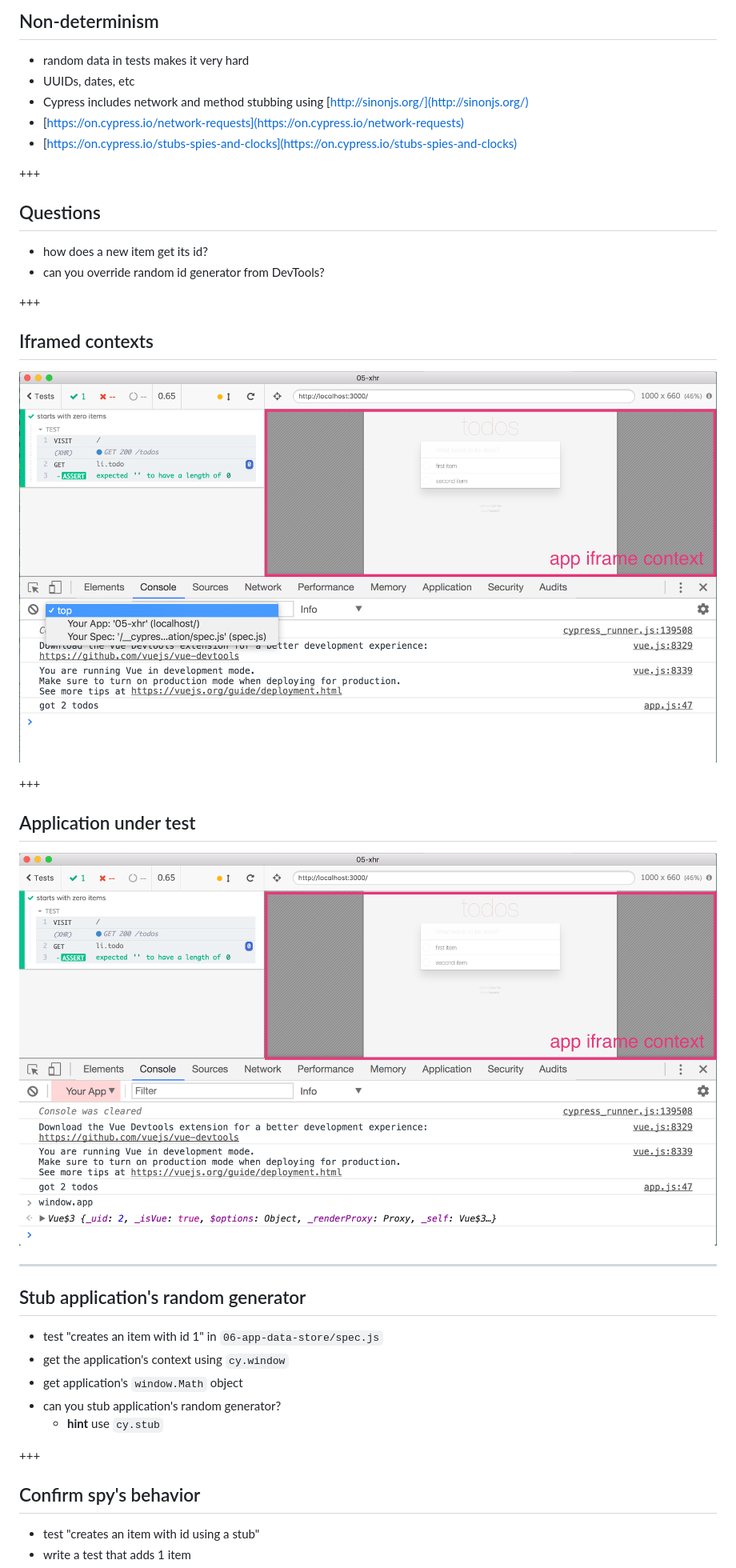
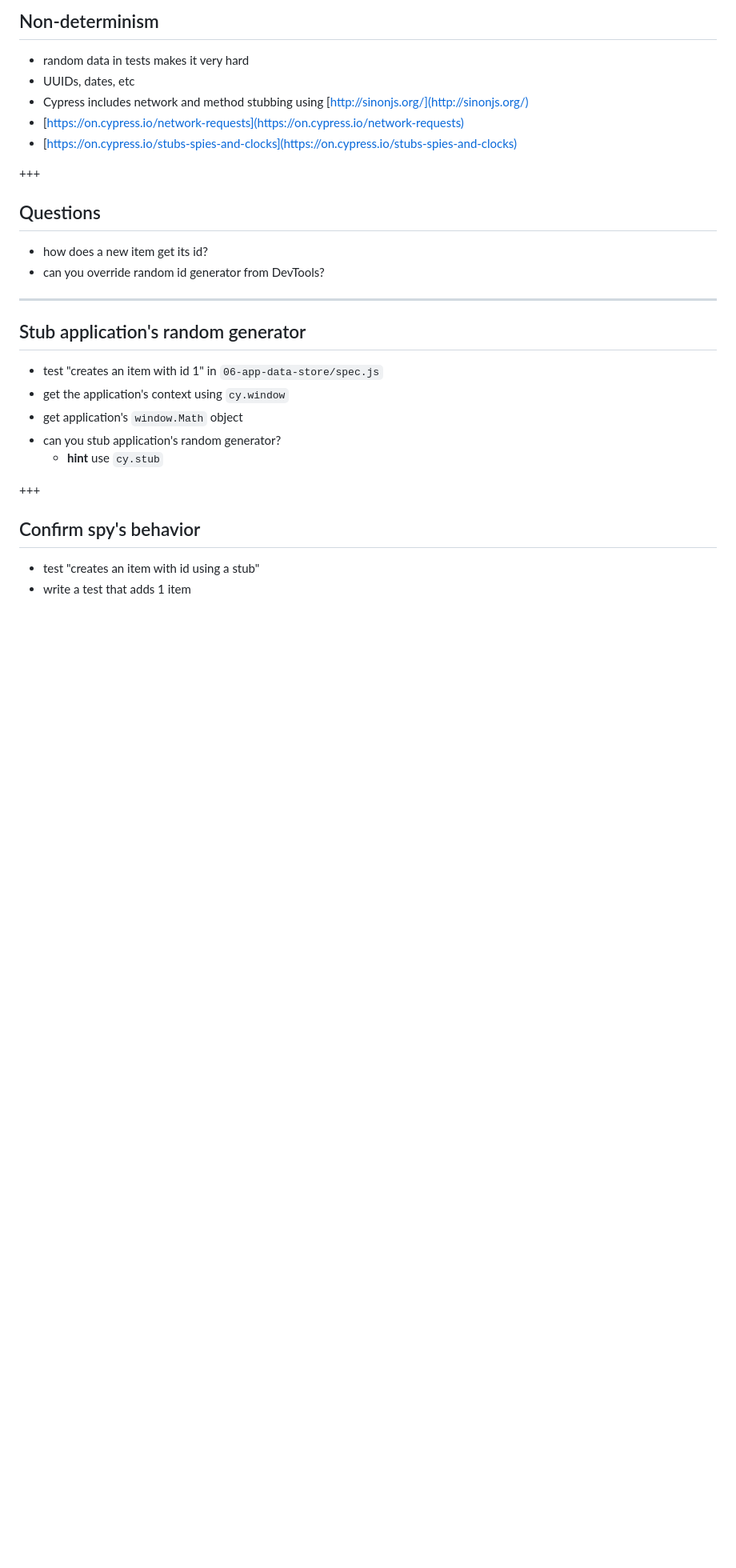
Before and after one commit to bahmutov/cypress-workshop-basics, a Markdown page: 06-app-data-store/PITCHME.md, the part around the change printed below. Shown: that part at 80% size. Rendered like a GitHub page; blank space fills up the shorter version.

```diff
--- a/06-app-data-store/PITCHME.md
+++ b/06-app-data-store/PITCHME.md
@@ -120,18 +142,6 @@ cy.window()
 - how does a new item get its id?
 - can you override random id generator from DevTools? <!-- .element: class="fragment" -->
 
-+++
-
-## Iframed contexts
-
-![Contexts](./img/contexts.png)
-
-+++
-
-## Application under test
-
-![Application under test](./img/app-in-window.png)
-
 ---
 
 ## Stub application's random generator
```
Also changed, not shown: other parts of 06-app-data-store/PITCHME.md (+36 -9 lines), 07-ci/PITCHME.md (+3 -3 lines), 06-app-data-store/img/window-app.png (added).
